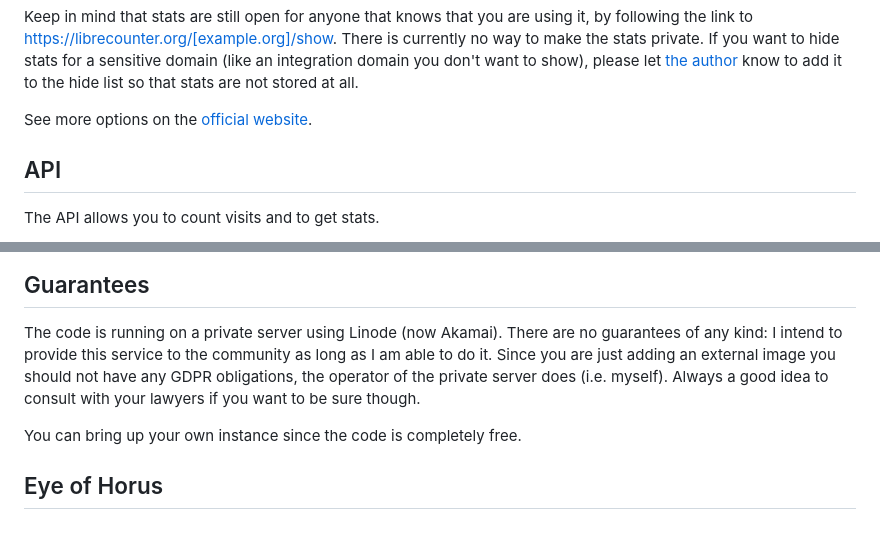
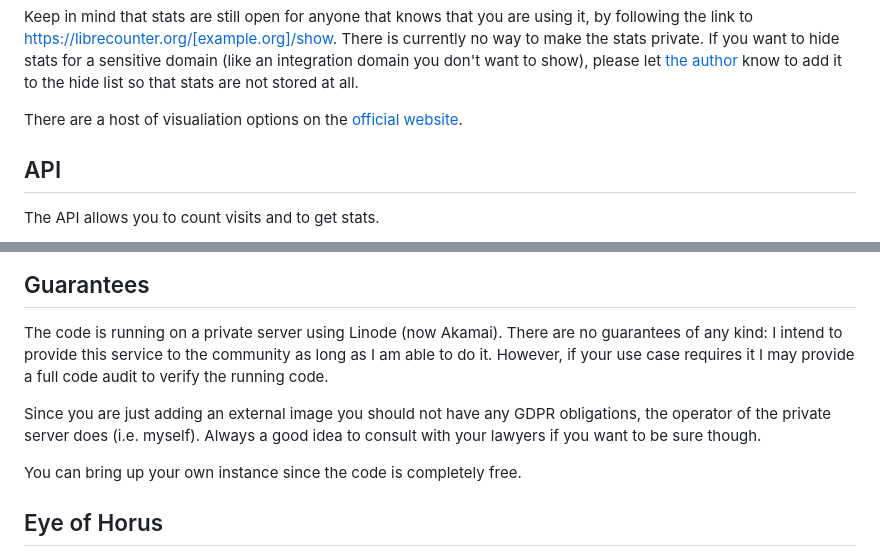
Before and after one commit to alexfernandez/librecounter, a Markdown page: README.md, 2 parts joined by grey strips. GitHub-like rendering; blank space fills up the shorter version.

```diff
--- a/README.md
+++ b/README.md
@@ -43,7 +43,7 @@ If you want to hide stats for a sensitive domain
 please let [the author](https://github.com/alexfernandez/)
 know to add it to the hide list so that stats are not stored at all.
 
-See more options on the [official website](https://librecounter.org/options).
+There are a host of visualiation options on the [official website](https://librecounter.org/options).
 
 ## API
 
@@ -198,9 +198,12 @@ just anonymized aggregates.
 The code is running on a private server using Linode (now Akamai).
 There are no guarantees of any kind:
 I intend to provide this service to the community as long as I am able to do it.
+However, if your use case requires it I may provide a full code audit to verify the running code.
+
 Since you are just adding an external image you should not have any GDPR obligations,
 the operator of the private server does (i.e. myself).
 Always a good idea to consult with your lawyers if you want to be sure though.
+
 
 You can bring up your own instance since the code is completely free.
 
```
Also changed, not shown: other parts of README.md (+9 -9 lines).
